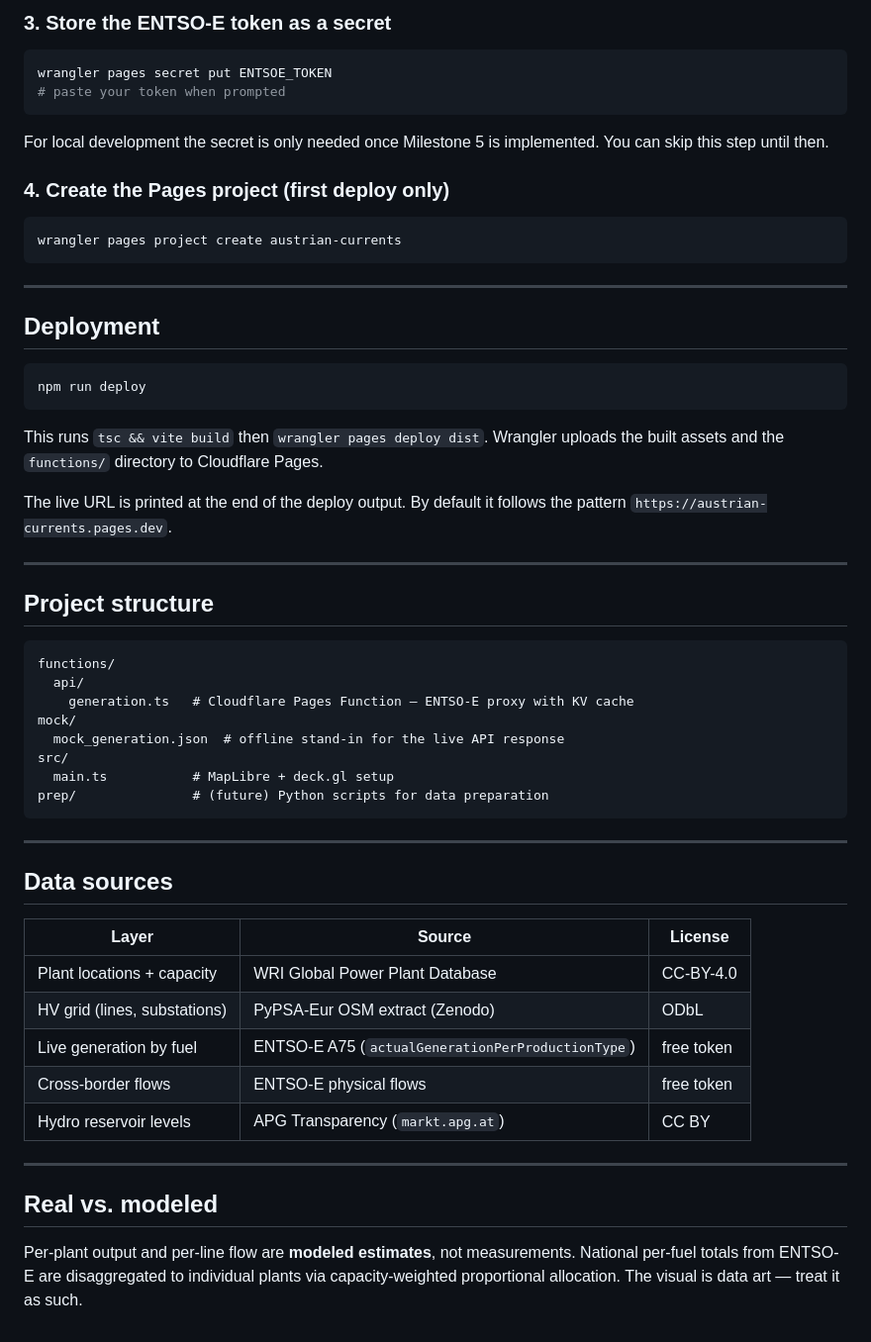
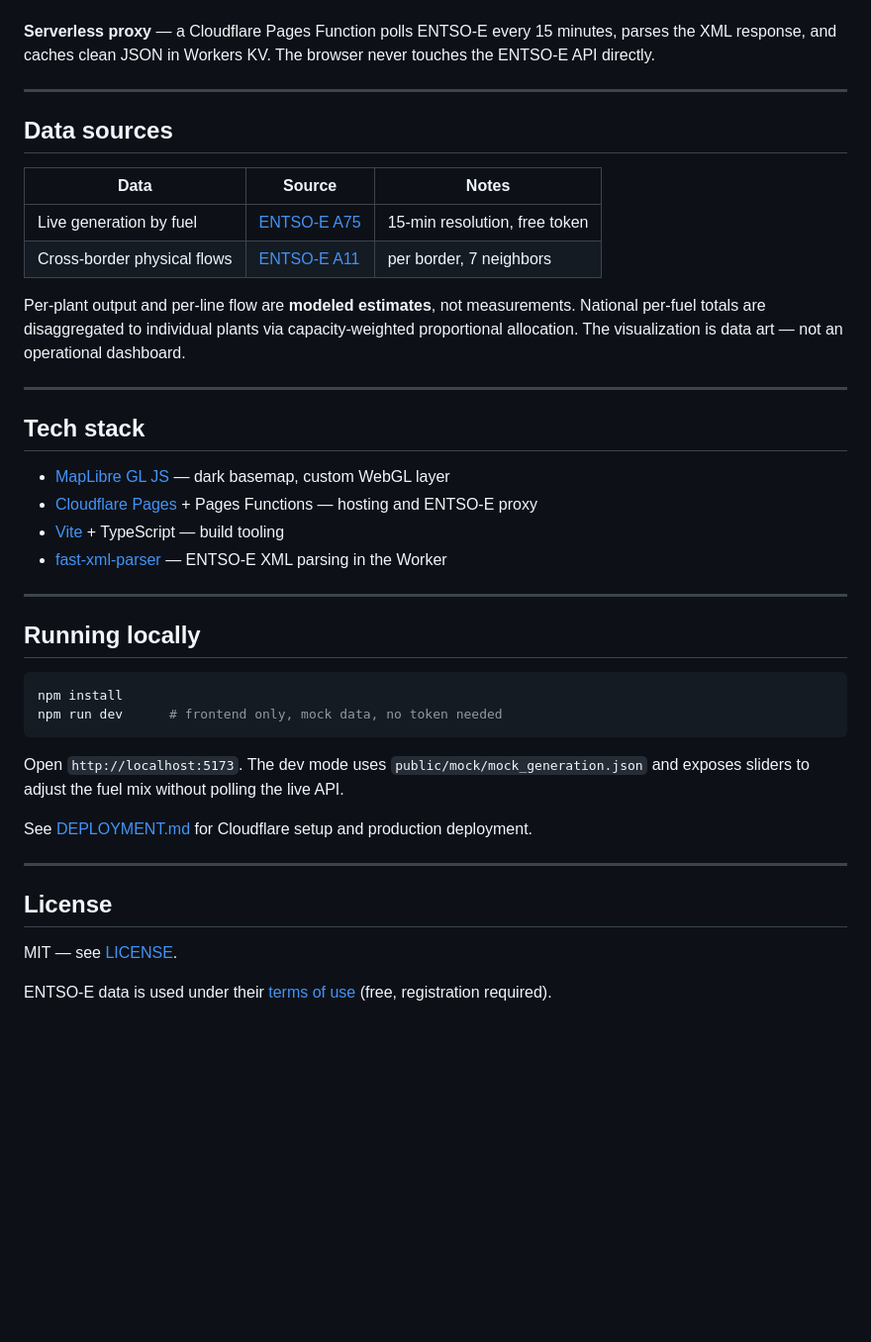
Before and after one commit to Ju001/Austrian-Currents, a Markdown page: README.md, the part around one of its changes. Shown at 99% size. Rendered like a GitHub page; blank space fills up the shorter version.

````diff
--- a/README.md
+++ b/README.md
@@ -75,59 +33,42 @@ preview_id = "YOUR_PREVIEW_KV_ID"
-### 3. Store the ENTSO-E token as a secret
-
-```bash
-wrangler pages secret put ENTSOE_TOKEN
-# paste your token when prompted
-```
-
-For local development the secret is only needed once Milestone 5 is implemented. You can skip this step until then.
-
-### 4. Create the Pages project (first deploy only)
-
-```bash
-wrangler pages project create austrian-currents
-```
-
----
-
-## Deployment
-
-```bash
-npm run deploy
-```
-
-This runs `tsc && vite build` then `wrangler pages deploy dist`. Wrangler uploads the built assets and the `functions/` directory to Cloudflare Pages.
-
-The live URL is printed at the end of the deploy output. By default it follows the pattern `https://austrian-currents.pages.dev`.
-
----
-
-## Project structure
-
-```
-functions/
-  api/
-    generation.ts   # Cloudflare Pages Function — ENTSO-E proxy with KV cache
-mock/
-  mock_generation.json  # offline stand-in for the live API response
-src/
-  main.ts           # MapLibre + deck.gl setup
-prep/               # (future) Python scripts for data preparation
-```
+**Serverless proxy** — a Cloudflare Pages Function polls ENTSO-E every 15 minutes, parses the XML response, and caches clean JSON in Workers KV. The browser never touches the ENTSO-E API directly.
 
 ---
 
 ## Data sources
 
-| Layer | Source | License |
+| Data | Source | Notes |
 |---|---|---|
-| Plant locations + capacity | WRI Global Power Plant Database | CC-BY-4.0 |
-| HV grid (lines, substations) | PyPSA-Eur OSM extract (Zenodo) | ODbL |
-| Live generation by fuel | ENTSO-E A75 (`actualGenerationPerProductionType`) | free token |
-| Cross-border flows | ENTSO-E physical flows | free token |
-| Hydro reservoir levels | APG Transparency (`markt.apg.at`) | CC BY |
+| Live generation by fuel | [ENTSO-E A75](https://transparency.entsoe.eu/) | 15-min resolution, free token |
+| Cross-border physical flows | [ENTSO-E A11](https://transparency.entsoe.eu/) | per border, 7 neighbors |
+
+Per-plant output and per-line flow are **modeled estimates**, not measurements. National per-fuel totals are disaggregated to individual plants via capacity-weighted proportional allocation. The visualization is data art — not an operational dashboard.
 
 ---
 
-## Real vs. modeled
+## Tech stack
 
-Per-plant output and per-line flow are **modeled estimates**, not measurements. National per-fuel totals from ENTSO-E are disaggregated to individual plants via capacity-weighted proportional allocation. The visual is data art — treat it as such.
+- [MapLibre GL JS](https://maplibre.org/) — dark basemap, custom WebGL layer
+- [Cloudflare Pages](https://pages.cloudflare.com/) + Pages Functions — hosting and ENTSO-E proxy
+- [Vite](https://vitejs.dev/) + TypeScript — build tooling
+- [fast-xml-parser](https://github.com/NaturalIntelligence/fast-xml-parser) — ENTSO-E XML parsing in the Worker
+
+---
+
+## Running locally
+
+```bash
+npm install
+npm run dev      # frontend only, mock data, no token needed
+```
+
+Open `http://localhost:5173`. The dev mode uses `public/mock/mock_generation.json` and exposes sliders to adjust the fuel mix without polling the live API.
+
+See [DEPLOYMENT.md](DEPLOYMENT.md) for Cloudflare setup and production deployment.
+
+---
+
+## License
+
+MIT — see [LICENSE](LICENSE).
+
+ENTSO-E data is used under their [terms of use](https://transparency.entsoe.eu/content/static_content/Static%20content/terms%20and%20conditions/terms%20and%20conditions.html) (free, registration required).
````
Also changed, not shown: other parts of README.md (+20 -62 lines), DEPLOYMENT.md (added, +94 -0 lines).
